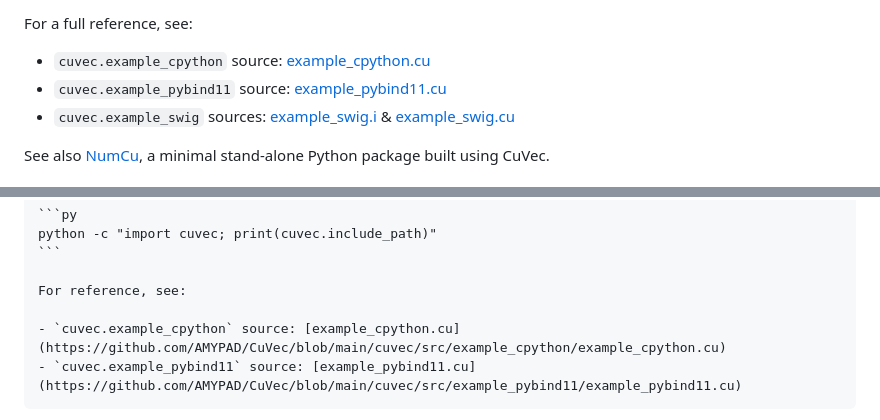
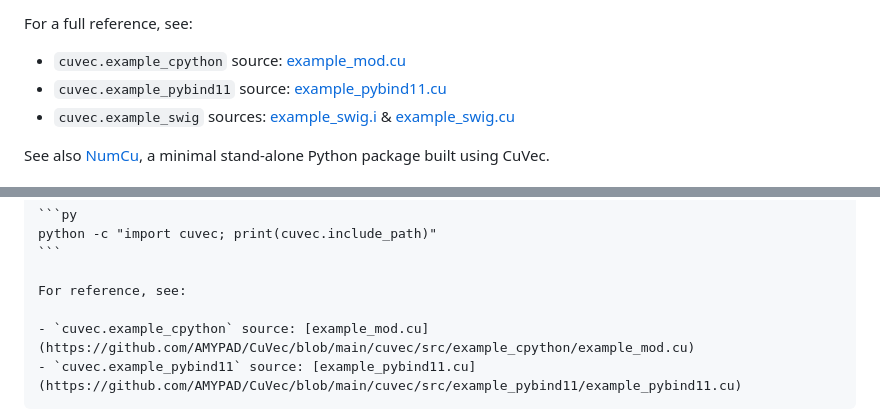
Before and after one commit to AMYPAD/CuVec, a Markdown page: docs/index.md, 2 parts joined by grey strips. GitHub-like rendering.

Commit message:
docs: fix typo

```diff
--- a/docs/index.md
+++ b/docs/index.md
@@ -510,7 +510,7 @@ CUDA:
 
 For a full reference, see:
 
-- `cuvec.example_cpython` source: [example_cpython.cu](https://github.com/AMYPAD/CuVec/blob/main/cuvec/src/example_cpython/example_cpython.cu)
+- `cuvec.example_cpython` source: [example_mod.cu](https://github.com/AMYPAD/CuVec/blob/main/cuvec/src/example_cpython/example_mod.cu)
 - `cuvec.example_pybind11` source: [example_pybind11.cu](https://github.com/AMYPAD/CuVec/blob/main/cuvec/src/example_pybind11/example_pybind11.cu)
 - `cuvec.example_swig` sources: [example_swig.i](https://github.com/AMYPAD/CuVec/blob/main/cuvec/src/example_swig/example_swig.i) & [example_swig.cu](https://github.com/AMYPAD/CuVec/blob/main/cuvec/src/example_swig/example_swig.cu)
 
@@ -539,7 +539,7 @@ See also [NumCu](https://github.com/AMYPAD/NumCu), a minimal stand-alone Python
 
     For reference, see:
 
-    - `cuvec.example_cpython` source: [example_cpython.cu](https://github.com/AMYPAD/CuVec/blob/main/cuvec/src/example_cpython/example_cpython.cu)
+    - `cuvec.example_cpython` source: [example_mod.cu](https://github.com/AMYPAD/CuVec/blob/main/cuvec/src/example_cpython/example_mod.cu)
     - `cuvec.example_pybind11` source: [example_pybind11.cu](https://github.com/AMYPAD/CuVec/blob/main/cuvec/src/example_pybind11/example_pybind11.cu)
 
 === "SWIG"
```
